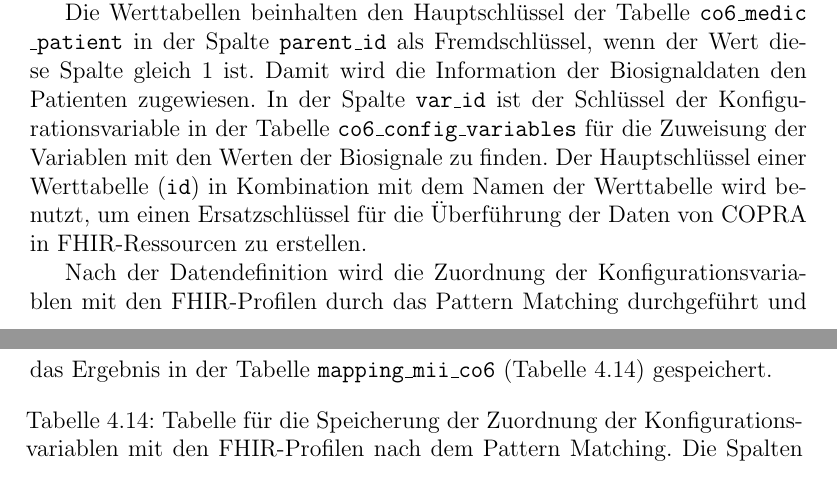
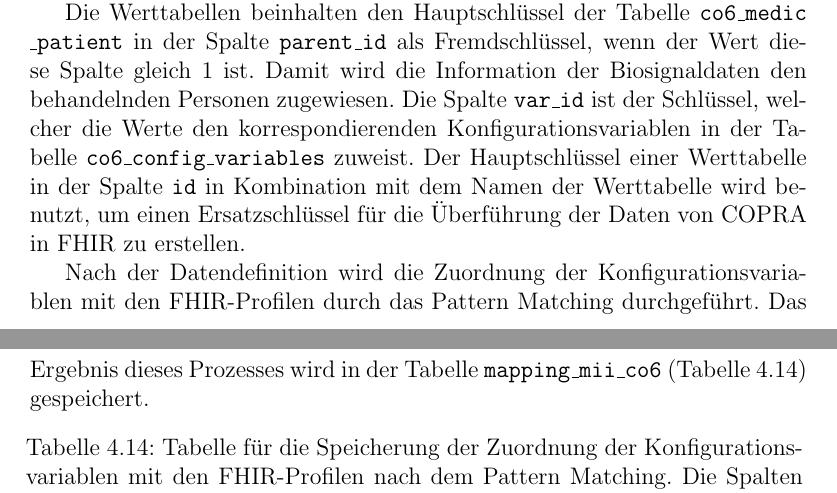
Before and after one commit to ahodelin/Masterarbeit_AbelHodelinHernandez, a LaTeX thesis (Masterarbeit_AbelHodelinHernandez.tex, which reads 63analysiscolumns.tex): two parts of pages 59 and 60 of 109, joined at a grey line, cut so that both start at the same text. Compiled offline with pdfLaTeX.

Commit message:
Last update Do 17. Nov 09:28:51 CET 2022

```diff
--- a/63analysiscolumns.tex
+++ b/63analysiscolumns.tex
@@ -30,9 +30,10 @@ Dadurch, dass ein Identifikator der Patienten in den \ac{fhir}-Profilen als Refe
 
 Die Werte und Zeitangaben der Biosignalen befinden sich in den Werttabellen. Diese Werte sind in der Spalte \texttt{val} der Tabellen \texttt{co6\_data\_decimal\_6\_3} und \texttt{co6\_data\_string} (\ref{tab:valuetab}), und in den Spalten \texttt{systolic}, \texttt{mean} und \texttt{diastolic} der Tabelle \texttt{co6\_medic\_pressure} (\ref{tab:valuepress}) zu finden. Die Zeiten der Messungen sind in der Spalte \texttt{datetimeto} aller Werttabellen zu finden. Die Abbildung der Werte und Zeitangaben der Biosignalen in den \ac{fhir}-Profilen sind das Attribut \texttt{value} des Elements \texttt{valueQuantity} beziehungsweise das Element \texttt{effectiveDateTime}.
 
- Die Werttabellen beinhalten den Hauptschlüssel der Tabelle \texttt{co6\_medic \_patient} in der Spalte \texttt{parent\_id} als Fremdschlüssel, wenn der Wert diese Spalte gleich 1 ist. Damit wird die Information der Biosignaldaten den Patienten zugewiesen. In der Spalte \texttt{var\_id} ist der Schlüssel der Konfigurationsvariable in der Tabelle \texttt{co6\_config\_variables} für die Zuweisung der Variablen mit den Werten der Biosignale zu finden. Der Hauptschlüssel einer Werttabelle (\texttt{id}) in Kombination mit dem Namen der Werttabelle wird benutzt, um einen Ersatzschlüssel für die Überführung der Daten von \ac{copra} in \ac{fhir}-Ressourcen zu erstellen.
+ Die Werttabellen beinhalten den Hauptschlüssel der Tabelle \texttt{co6\_medic \_patient} in der Spalte \texttt{parent\_id} als Fremdschlüssel, wenn der Wert diese Spalte gleich 1 ist. Damit wird die Information der Biosignaldaten den behandelnden Personen zugewiesen. Die Spalte \texttt{var\_id} ist der Schlüssel, welcher die Werte den korrespondierenden Konfigurationsvariablen in der Tabelle \texttt{co6\_config\_variables} zuweist.
+ Der Hauptschlüssel einer Werttabelle in der Spalte \texttt{id} in Kombination mit dem Namen der Werttabelle wird benutzt, um einen Ersatzschlüssel für die Überführung der Daten von \ac{copra} in \ac{fhir} zu erstellen.
 
-Nach der Datendefinition wird die Zuordnung der Konfigurationsvariablen mit den \ac{fhir}-Profilen durch das Pattern Matching durchgeführt und das Ergebnis in der Tabelle \texttt{mapping\_mii\_co6} (\ref{tab:mapping}) gespeichert.
+Nach der Datendefinition wird die Zuordnung der Konfigurationsvariablen mit den \ac{fhir}-Profilen durch das Pattern Matching durchgeführt. Das Ergebnis dieses Prozesses wird in der Tabelle \texttt{mapping\_mii\_co6} (\ref{tab:mapping}) gespeichert.
 
 \begin{longtable}{|p{3.5cm}|l|p{6.5cm}|}
 	\caption[Tabelle für die Speicherung der Zuordnung der Konfigurationsvariablen mit den \acs{fhir}-Profilen]{Tabelle für die Speicherung der Zuordnung der Konfigurationsvariablen mit den \acs{fhir}-Profilen nach dem Pattern Matching. Die Spalten mit \texttt{coding\_system} in den Namen speichern die \ac{uri} (Anhang \ref{sec:uri}) der Terminologie-Systeme.}
```
Also changed, not shown: Masterarbeit_AbelHodelinHernandez.pdf.
